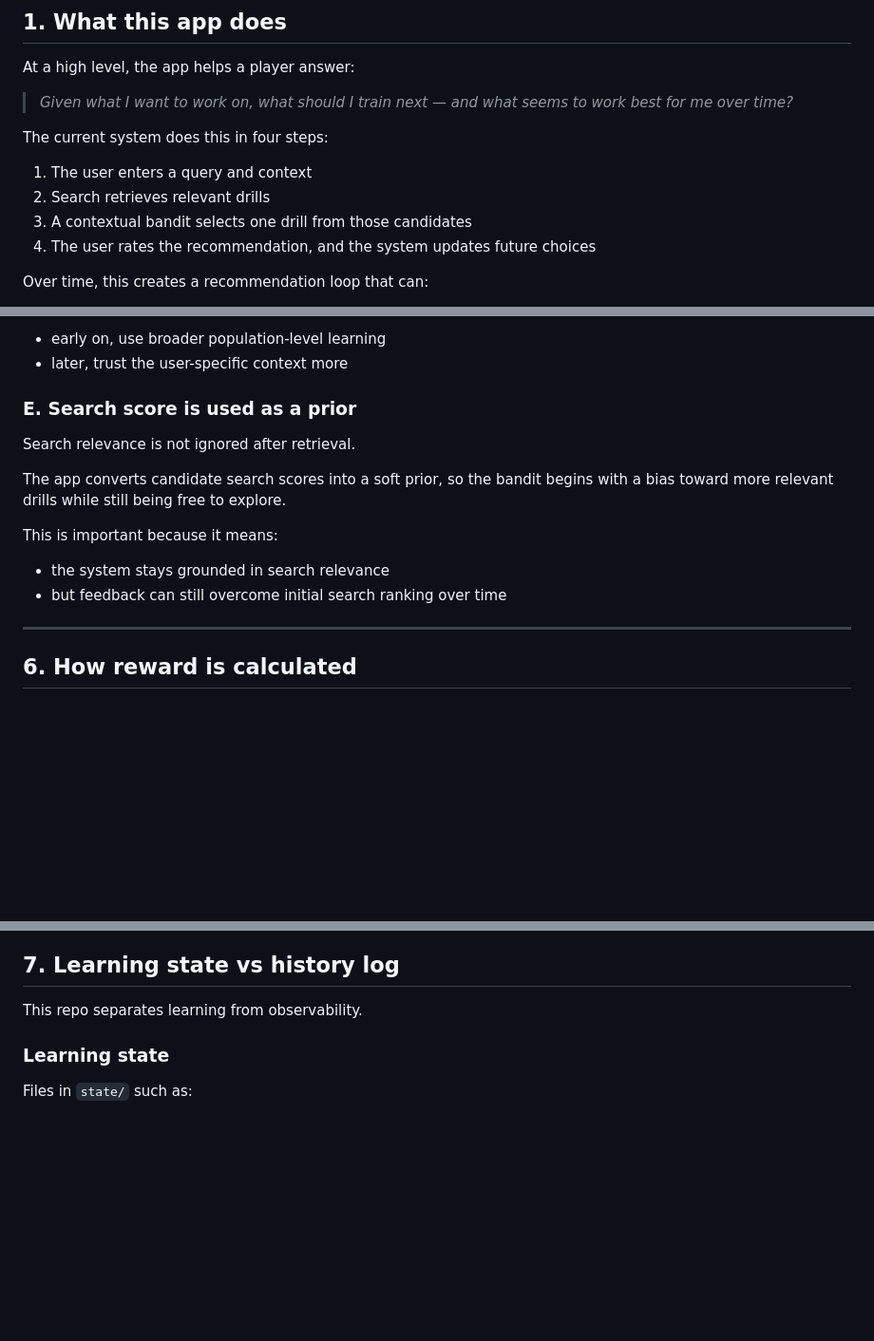
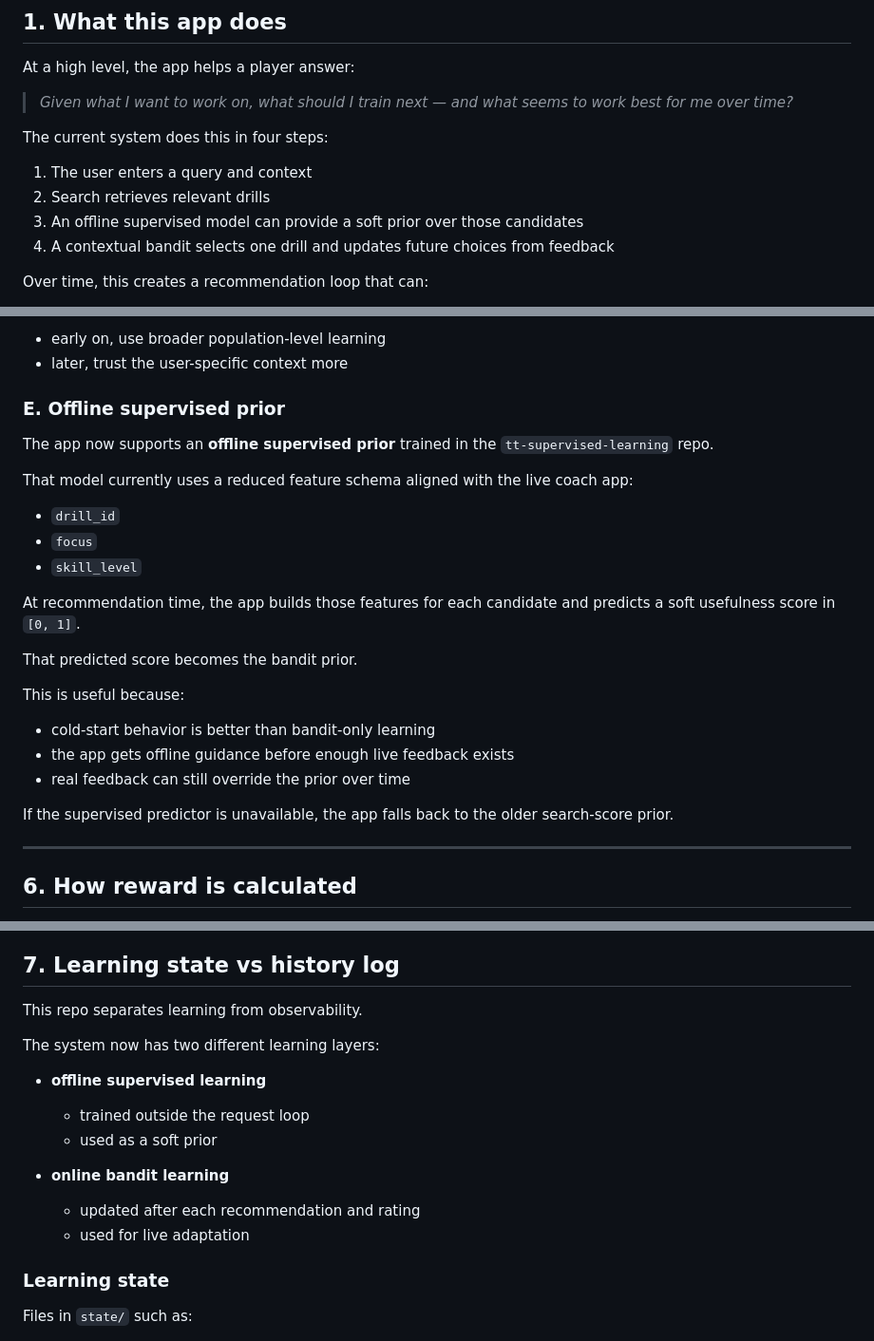
Before and after one commit to fearless-lila/tt-coach-app, a Markdown page: README.md, 3 parts joined by grey strips. Shown at 95% size. Drawn GitHub-style; blank space fills up the shorter version.

Commit message:
Add supervised prior to coach app recommendation flow

```diff
--- a/README.md
+++ b/README.md
@@ -33,8 +34,8 @@ The current system does this in four steps:
 
 1. The user enters a query and context
 2. Search retrieves relevant drills
-3. A contextual bandit selects one drill from those candidates
-4. The user rates the recommendation, and the system updates future choices
+3. An offline supervised model can provide a soft prior over those candidates
+4. A contextual bandit selects one drill and updates future choices from feedback
 
 Over time, this creates a recommendation loop that can:
 
@@ -180,16 +187,27 @@ This gives the app a reasonable cold-start behavior:
 - early on, use broader population-level learning
 - later, trust the user-specific context more
 
-### E. Search score is used as a prior
+### E. Offline supervised prior
 
-Search relevance is not ignored after retrieval.
+The app now supports an **offline supervised prior** trained in the `tt-supervised-learning` repo.
 
-The app converts candidate search scores into a soft prior, so the bandit begins with a bias toward more relevant drills while still being free to explore.
+That model currently uses a reduced feature schema aligned with the live coach app:
 
-This is important because it means:
+- `drill_id`
+- `focus`
+- `skill_level`
 
-- the system stays grounded in search relevance
-- but feedback can still overcome initial search ranking over time
+At recommendation time, the app builds those features for each candidate and predicts a soft usefulness score in `[0, 1]`.
+
+That predicted score becomes the bandit prior.
+
+This is useful because:
+
+- cold-start behavior is better than bandit-only learning
+- the app gets offline guidance before enough live feedback exists
+- real feedback can still override the prior over time
+
+If the supervised predictor is unavailable, the app falls back to the older search-score prior.
 
 ---
 
@@ -230,6 +248,16 @@ The choice to keep reward simple is intentional:
 ## 7. Learning state vs history log
 
 This repo separates learning from observability.
+
+The system now has two different learning layers:
+
+- **offline supervised learning**
+  - trained outside the request loop
+  - used as a soft prior
+
+- **online bandit learning**
+  - updated after each recommendation and rating
+  - used for live adaptation
 
 ### Learning state
 
```
Also changed, not shown: other parts of README.md (+7 -0 lines).
